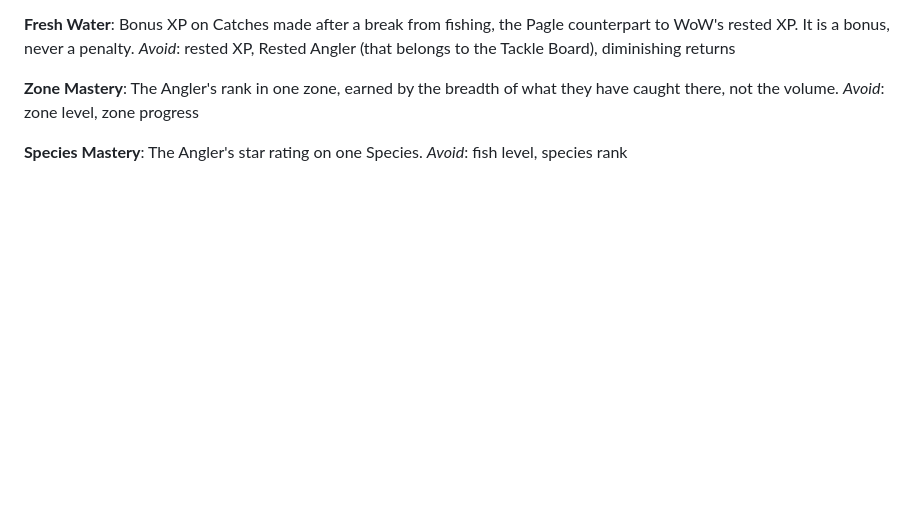
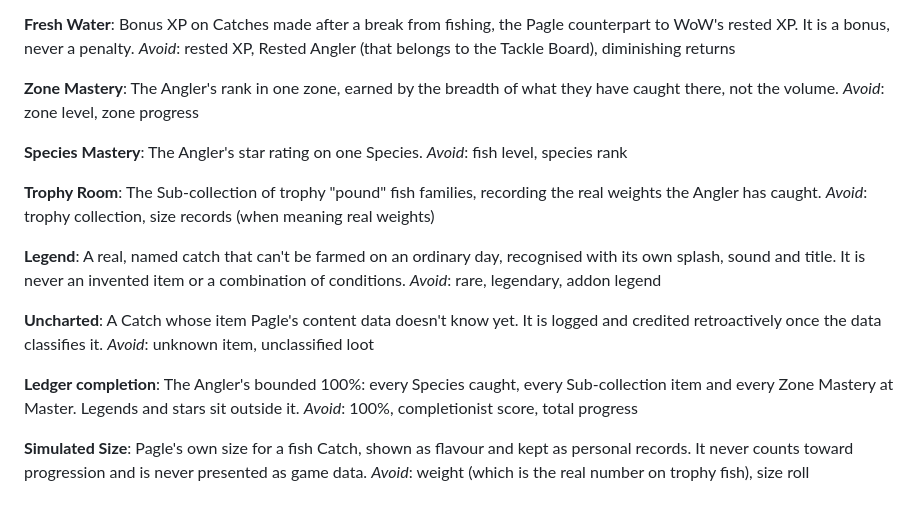
Before and after one commit to timemir/pagle-addon, a Markdown page: CONTEXT.md, the part around the change. GitHub-like rendering; blank space fills up the shorter version.

Commit message:
Add Ledger progression glossary terms and ADR 0002 (#11)
Glossary: Trophy Room, Legend, Uncharted, Ledger completion and
Simulated Size. ADR 0002 records that Ledger progression is derived
from the Catch log, with a high-water mark for what's already
celebrated.

Co-Authored-By: Claude Opus 5.5 <noreply@anthropic.com>

```diff
--- a/CONTEXT.md
+++ b/CONTEXT.md
@@ -81,3 +81,23 @@ _Avoid_: zone level, zone progress
 **Species Mastery**:
 The Angler's star rating on one Species.
 _Avoid_: fish level, species rank
+
+**Trophy Room**:
+The Sub-collection of trophy "pound" fish families, recording the real weights the Angler has caught.
+_Avoid_: trophy collection, size records (when meaning real weights)
+
+**Legend**:
+A real, named catch that can't be farmed on an ordinary day, recognised with its own splash, sound and title. It is never an invented item or a combination of conditions.
+_Avoid_: rare, legendary, addon legend
+
+**Uncharted**:
+A Catch whose item Pagle's content data doesn't know yet. It is logged and credited retroactively once the data classifies it.
+_Avoid_: unknown item, unclassified loot
+
+**Ledger completion**:
+The Angler's bounded 100%: every Species caught, every Sub-collection item and every Zone Mastery at Master. Legends and stars sit outside it.
+_Avoid_: 100%, completionist score, total progress
+
+**Simulated Size**:
+Pagle's own size for a fish Catch, shown as flavour and kept as personal records. It never counts toward progression and is never presented as game data.
+_Avoid_: weight (which is the real number on trophy fish), size roll
```
Also changed, not shown: docs/adr/0002-ledger-derived-from-catch-log.md (added, +16 -0 lines).
